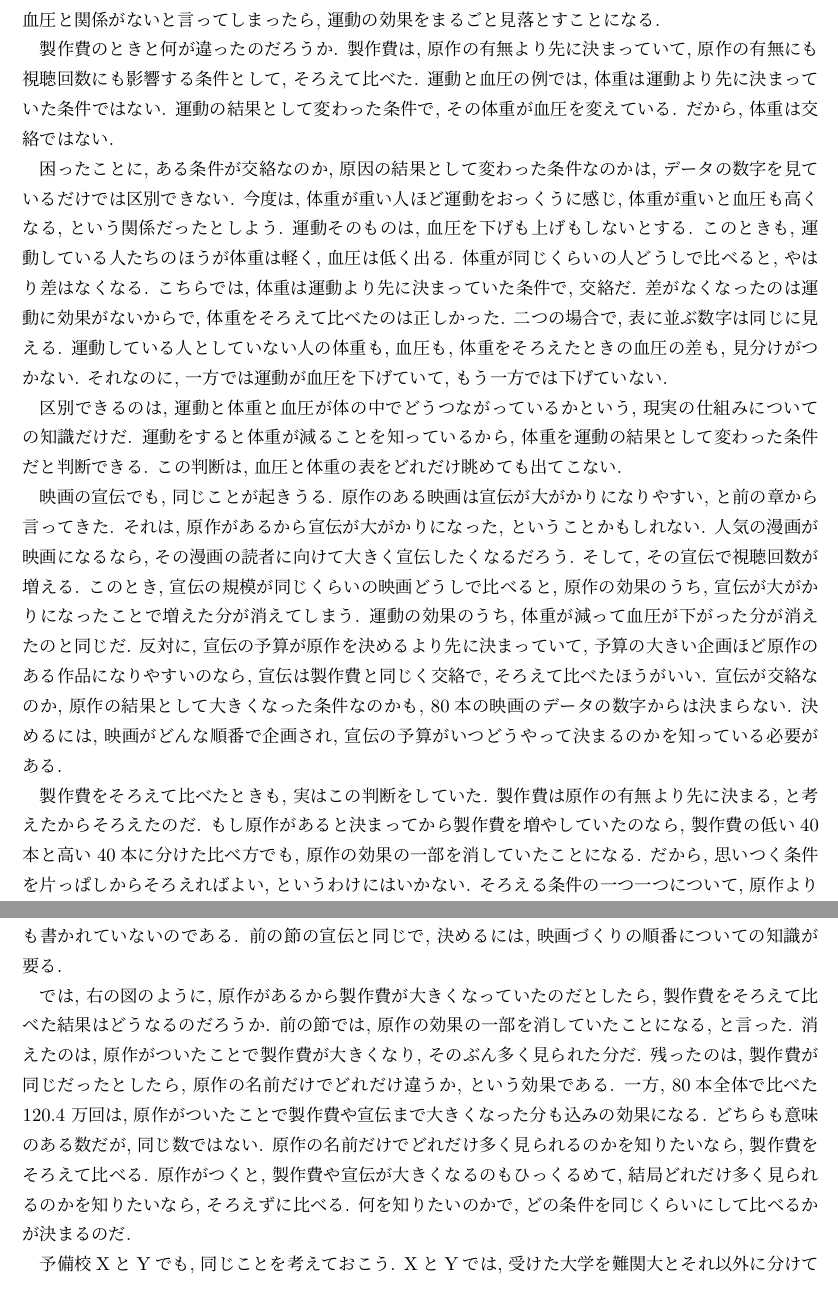
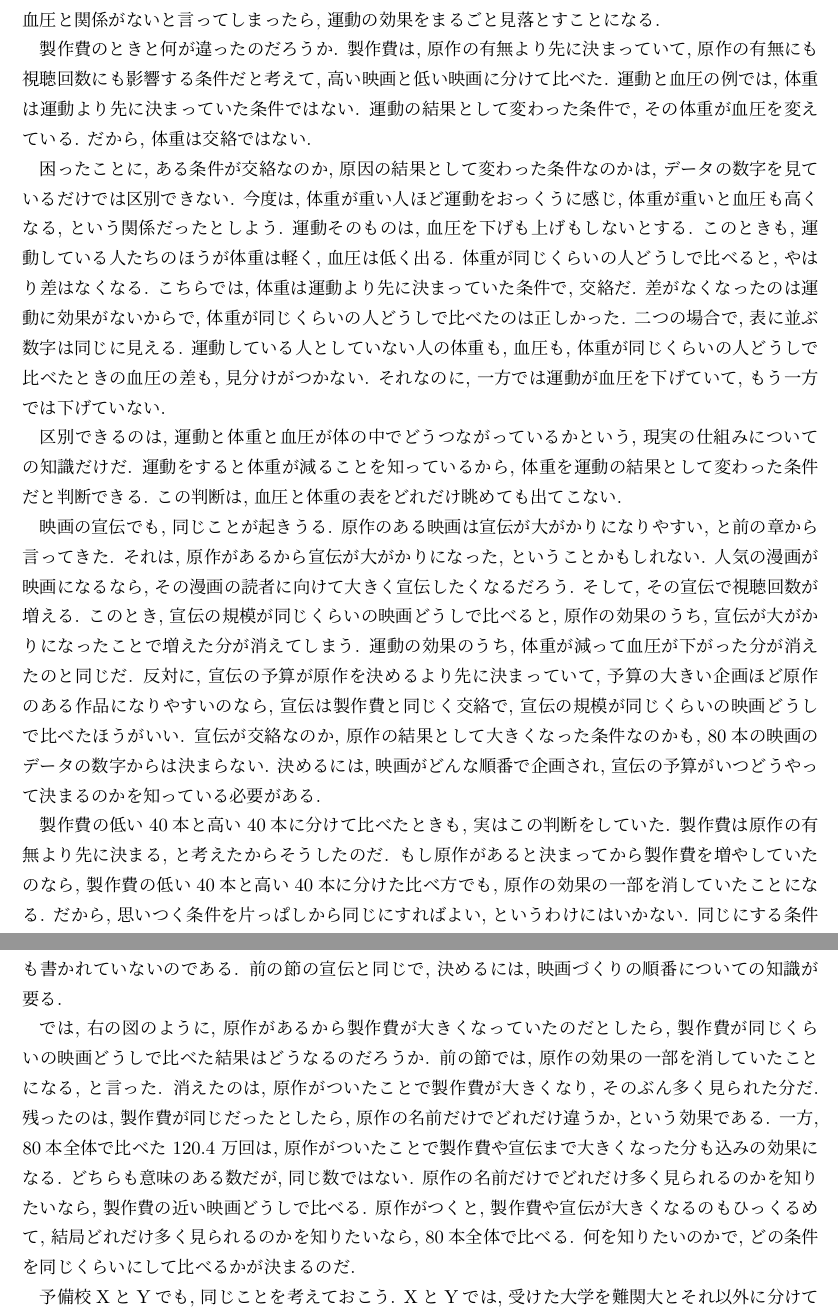
Before and after one commit to lioskM/textbook_statistics, a LaTeX document (chapters/main_v2.tex, which reads chapters/v2_ch06_cause.tex): two parts of pages 47 and 48 of 56, joined at a grey line, cut so that both start at the same text. Compiled offline with pLaTeX and dvipdfmx.

Commit message:
第6章の本文から他動詞の「そろえる」を外す (17か所): 体重や製作費を動かすのは分析する側ではなく, 同じくらいのものを選んで比べるだけなので, 「体重をそろえて比べた」は「体重が同じくらいの人どうしで比べた」, 「製作費をそろえて比べる」は「製作費が同じくらいの映画どうしで」「製作費の低い40本と高い40本に分けて」「製作費の近い映画どうしで」「製作費で層に分けて」, 「宣伝…そろえて比べたほうがいい」は「宣伝の規模が同じくらいの映画どうしで」, 「そろえずに比べる」は「80本全体で比べる」, 「条件をそろえて比べる」「そろえる条件」は「同じ条件の映画どうしで比べる」「条件の同じ映画どうしで比べた差」「同じにする条件」. 連続量は「同じくらい」, 条件一般は「同じ」. 言い方は一本にせず文ごとに変える (Ryosuke「そろっただけではなく同じ, というくらいでいくつか言い換えたほうが読みやすい」). 章末の箱の「条件をそろえても」も「条件を同じにしても」に. 節題3つ (6.4「条件をそろえて比べる」6.5「そろえてはいけない条件」6.6「そろえて比べた差はどこまで信じられるか」) は目次の並びで見てから決めるので, そのまま. 未組版
Co-Authored-By: Claude Fable 5.1 <noreply@anthropic.com>

```diff
--- a/chapters/v2_ch06_cause.tex
+++ b/chapters/v2_ch06_cause.tex
@@ -280,7 +280,7 @@
     これを見て, 運動は血圧と関係がないと言ってしまったら, 運動の効果をまるごと見落とすことになる.
 
     製作費のときと何が違ったのだろうか.
-    製作費は, 原作の有無より先に決まっていて, 原作の有無にも視聴回数にも影響する条件として, そろえて比べた.
+    製作費は, 原作の有無より先に決まっていて, 原作の有無にも視聴回数にも影響する条件だと考えて, 高い映画と低い映画に分けて比べた.
     運動と血圧の例では, 体重は運動より先に決まっていた条件ではない.
     運動の結果として変わった条件で, その体重が血圧を変えている.
     だから, 体重は交絡ではない.
@@ -291,9 +291,9 @@
     このときも, 運動している人たちのほうが体重は軽く, 血圧は低く出る.
     体重が同じくらいの人どうしで比べると, やはり差はなくなる.
     こちらでは, 体重は運動より先に決まっていた条件で, 交絡だ.
-    差がなくなったのは運動に効果がないからで, 体重をそろえて比べたのは正しかった.
+    差がなくなったのは運動に効果がないからで, 体重が同じくらいの人どうしで比べたのは正しかった.
     二つの場合で, 表に並ぶ数字は同じに見える.
-    運動している人としていない人の体重も, 血圧も, 体重をそろえたときの血圧の差も, 見分けがつかない.
+    運動している人としていない人の体重も, 血圧も, 体重が同じくらいの人どうしで比べたときの血圧の差も, 見分けがつかない.
     それなのに, 一方では運動が血圧を下げていて, もう一方では下げていない.
 
     区別できるのは, 運動と体重と血圧が体の中でどうつながっているかという, 現実の仕組みについての知識だけだ.
@@ -307,16 +307,16 @@
     そして, その宣伝で視聴回数が増える.
     このとき, 宣伝の規模が同じくらいの映画どうしで比べると, 原作の効果のうち, 宣伝が大がかりになったことで増えた分が消えてしまう.
     運動の効果のうち, 体重が減って血圧が下がった分が消えたのと同じだ.
-    反対に, 宣伝の予算が原作を決めるより先に決まっていて, 予算の大きい企画ほど原作のある作品になりやすいのなら, 宣伝は製作費と同じく交絡で, そろえて比べたほうがいい.
+    反対に, 宣伝の予算が原作を決めるより先に決まっていて, 予算の大きい企画ほど原作のある作品になりやすいのなら, 宣伝は製作費と同じく交絡で, 宣伝の規模が同じくらいの映画どうしで比べたほうがいい.
     宣伝が交絡なのか, 原作の結果として大きくなった条件なのかも, 80本の映画のデータの数字からは決まらない.
     決めるには, 映画がどんな順番で企画され, 宣伝の予算がいつどうやって決まるのかを知っている必要がある.
 
-    製作費をそろえて比べたときも, 実はこの判断をしていた.
-    製作費は原作の有無より先に決まる, と考えたからそろえたのだ.
+    製作費の低い40本と高い40本に分けて比べたときも, 実はこの判断をしていた.
+    製作費は原作の有無より先に決まる, と考えたからそうしたのだ.
     もし原作があると決まってから製作費を増やしていたのなら, 製作費の低い40本と高い40本に分けた比べ方でも, 原作の効果の一部を消していたことになる.
-    だから, 思いつく条件を片っぱしからそろえればよい, というわけにはいかない.
-    そろえる条件の一つ一つについて, 原作より先に決まっていたのか, 原作があった結果として変わったのかを, データの外の知識で決めておかなければならない.
-    条件をそろえて比べた差を原作の効果と呼べるのは, その判断が当たっているときだけである.
+    だから, 思いつく条件を片っぱしから同じにすればよい, というわけにはいかない.
+    同じにする条件の一つ一つについて, 原作より先に決まっていたのか, 原作があった結果として変わったのかを, データの外の知識で決めておかなければならない.
+    条件の同じ映画どうしで比べた差を原作の効果と呼べるのは, その判断が当たっているときだけである.
 
   \subsection{そろえて比べた差はどこまで信じられるか}
 
@@ -343,14 +343,14 @@
     矢印の向きは, 視聴回数や製作費の数字のどこにも書かれていないのである.
     前の節の宣伝と同じで, 決めるには, 映画づくりの順番についての知識が要る.
 
-    では, 右の図のように, 原作があるから製作費が大きくなっていたのだとしたら, 製作費をそろえて比べた結果はどうなるのだろうか.
+    では, 右の図のように, 原作があるから製作費が大きくなっていたのだとしたら, 製作費が同じくらいの映画どうしで比べた結果はどうなるのだろうか.
     前の節では, 原作の効果の一部を消していたことになる, と言った.
     消えたのは, 原作がついたことで製作費が大きくなり, そのぶん多く見られた分だ.
     残ったのは, 製作費が同じだったとしたら, 原作の名前だけでどれだけ違うか, という効果である.
     一方, 80本全体で比べた $120.4$ 万回は, 原作がついたことで製作費や宣伝まで大きくなった分も込みの効果になる.
     どちらも意味のある数だが, 同じ数ではない.
-    原作の名前だけでどれだけ多く見られるのかを知りたいなら, 製作費をそろえて比べる.
-    原作がつくと, 製作費や宣伝が大きくなるのもひっくるめて, 結局どれだけ多く見られるのかを知りたいなら, そろえずに比べる.
+    原作の名前だけでどれだけ多く見られるのかを知りたいなら, 製作費の近い映画どうしで比べる.
+    原作がつくと, 製作費や宣伝が大きくなるのもひっくるめて, 結局どれだけ多く見られるのかを知りたいなら, 80本全体で比べる.
     何を知りたいのかで, どの条件を同じくらいにして比べるかが決まるのだ.
 
     予備校XとYでも, 同じことを考えておこう.
```
Also changed, not shown: chapters/v2_ch06_cause.tex (10 more changed lines).
